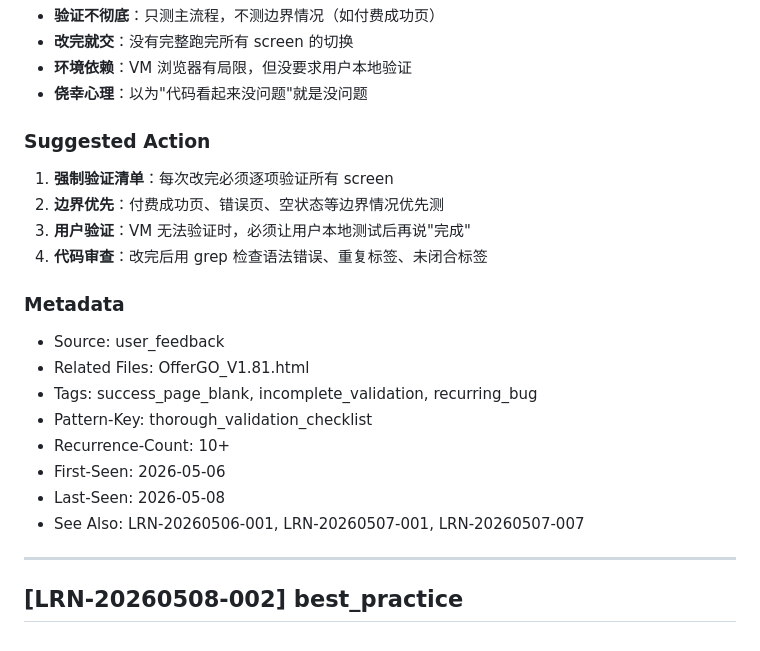
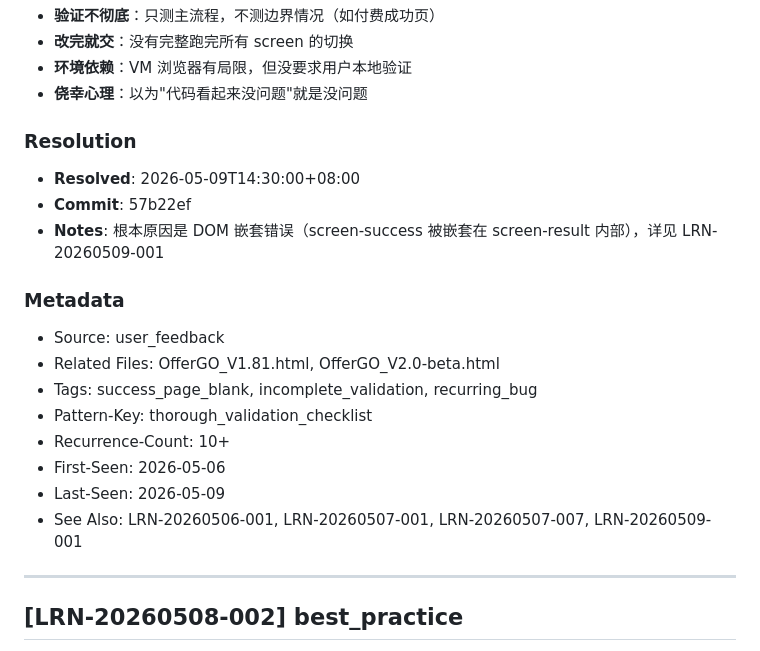
Before and after one commit to Tricky5493/offerGO, a Markdown page: .learnings/LEARNINGS.md, the part around one of its changes. Drawn GitHub-style.

```diff
--- a/.learnings/LEARNINGS.md
+++ b/.learnings/LEARNINGS.md
@@ -337,21 +448,20 @@ V1.81 付费成功页（screen-success）点击"立即购买"后显示空白：
 - **环境依赖**：VM 浏览器有局限，但没要求用户本地验证
 - **侥幸心理**：以为"代码看起来没问题"就是没问题
 
-### Suggested Action
-1. **强制验证清单**：每次改完必须逐项验证所有 screen
-2. **边界优先**：付费成功页、错误页、空状态等边界情况优先测
-3. **用户验证**：VM 无法验证时，必须让用户本地测试后再说"完成"
-4. **代码审查**：改完后用 grep 检查语法错误、重复标签、未闭合标签
+### Resolution
+- **Resolved**: 2026-05-09T14:30:00+08:00
+- **Commit**: 57b22ef
+- **Notes**: 根本原因是 DOM 嵌套错误（screen-success 被嵌套在 screen-result 内部），详见 LRN-20260509-001
 
 ### Metadata
 - Source: user_feedback
-- Related Files: OfferGO_V1.81.html
+- Related Files: OfferGO_V1.81.html, OfferGO_V2.0-beta.html
 - Tags: success_page_blank, incomplete_validation, recurring_bug
 - Pattern-Key: thorough_validation_checklist
 - Recurrence-Count: 10+
 - First-Seen: 2026-05-06
-- Last-Seen: 2026-05-08
-- See Also: LRN-20260506-001, LRN-20260507-001, LRN-20260507-007
+- Last-Seen: 2026-05-09
+- See Also: LRN-20260506-001, LRN-20260507-001, LRN-20260507-007, LRN-20260509-001
 
 ---
 
```
Also changed, not shown: other parts of .learnings/LEARNINGS.md (+112 -1 lines).
